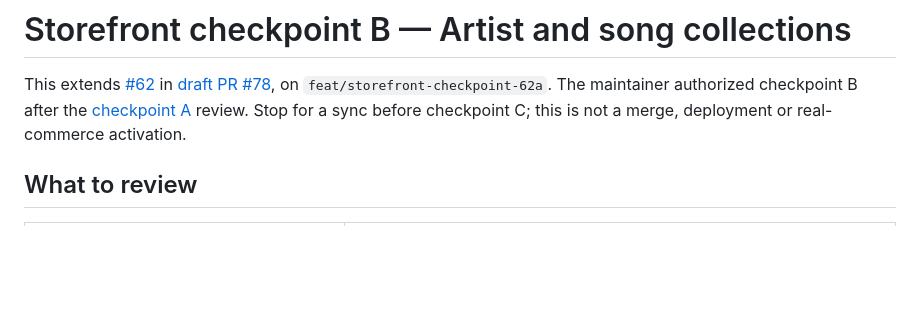
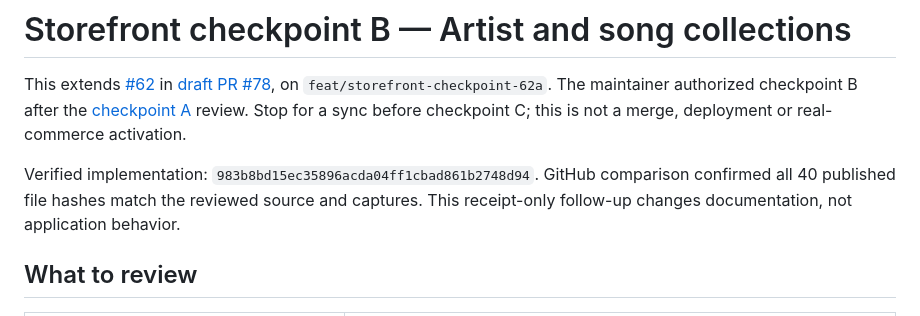
Before and after one commit to egohygiene/egohygiene.io, a Markdown page: docs/design/storefront-62b.md, the part around the change. GitHub-like rendering; blank space fills up the shorter version.

```diff
--- a/docs/design/storefront-62b.md
+++ b/docs/design/storefront-62b.md
@@ -5,6 +5,10 @@ This extends [#62](https://github.com/egohygiene/egohygiene.io/issues/62) in
 `feat/storefront-checkpoint-62a`. The maintainer authorized checkpoint B after
 the [checkpoint A](storefront-62a.md) review. Stop for a sync before checkpoint C;
 this is not a merge, deployment or real-commerce activation.
+
+Verified implementation: `983b8bd15ec35896acda04ff1cbad861b2748d94`. GitHub comparison
+confirmed all 40 published file hashes match the reviewed source and captures.
+This receipt-only follow-up changes documentation, not application behavior.
 
 ## What to review
 
```
Also changed, not shown: docs/context/current-state.md (+3 -1 lines), docs/context/provenance.md (+5 -1 lines).
